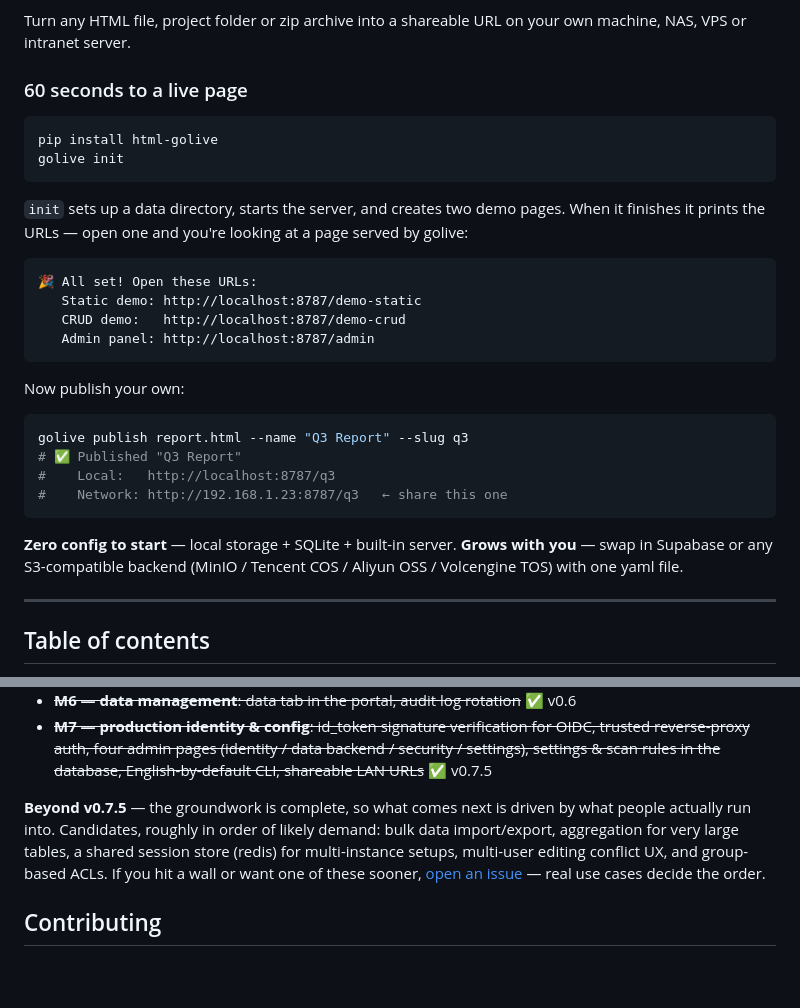
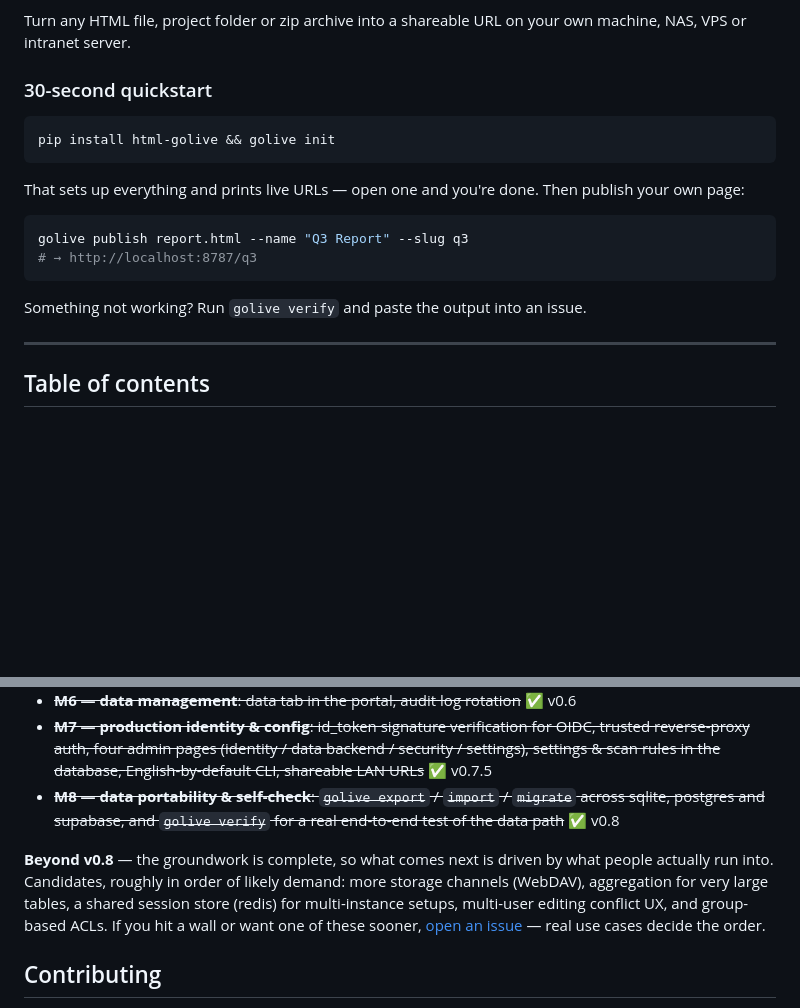
Before and after one commit to Songhonglei/html-golive, a Markdown page: README.md, 2 parts joined by grey strips. Drawn GitHub-style; blank space fills up the shorter version.

Commit message:
release: 0.8.0 — data portability (export/import/migrate) + end-to-end verify

````diff
--- a/README.md
+++ b/README.md
@@ -10,36 +10,21 @@
 Turn any HTML file, project folder or zip archive into a shareable URL on
 your own machine, NAS, VPS or intranet server.
 
-### 60 seconds to a live page
+### 30-second quickstart
 
 ```bash
-pip install html-golive
-golive init
+pip install html-golive && golive init
 ```
 
-`init` sets up a data directory, starts the server, and creates two demo
-pages. When it finishes it prints the URLs — open one and you're looking at
-a page served by golive:
-
-```
-🎉 All set! Open these URLs:
-   Static demo: http://localhost:8787/demo-static
-   CRUD demo:   http://localhost:8787/demo-crud
-   Admin panel: http://localhost:8787/admin
-```
-
-Now publish your own:
+That sets up everything and prints live URLs — open one and you're done.
+Then publish your own page:
 
 ```bash
 golive publish report.html --name "Q3 Report" --slug q3
-# ✅ Published "Q3 Report"
-#    Local:   http://localhost:8787/q3
-#    Network: http://192.168.1.23:8787/q3   ← share this one
+# → http://localhost:8787/q3
 ```
 
-**Zero config to start** — local storage + SQLite + built-in server.
-**Grows with you** — swap in Supabase or any S3-compatible backend
-(MinIO / Tencent COS / Aliyun OSS / Volcengine TOS) with one yaml file.
+Something not working? Run `golive verify` and paste the output into an issue.
 
 ---
 
@@ -426,12 +411,15 @@ docker compose --profile minio up -d        # + local S3 stack for images
   for OIDC, trusted reverse-proxy auth, four admin pages (identity / data
   backend / security / settings), settings & scan rules in the database,
   English-by-default CLI, shareable LAN URLs~~ ✅ v0.7.5
+- ~~**M8 — data portability & self-check**: `golive export` / `import` /
+  `migrate` across sqlite, postgres and supabase, and `golive verify` for a
+  real end-to-end test of the data path~~ ✅ v0.8
 
-**Beyond v0.7.5** — the groundwork is complete, so what comes next is driven
+**Beyond v0.8** — the groundwork is complete, so what comes next is driven
 by what people actually run into. Candidates, roughly in order of likely
-demand: bulk data import/export, aggregation for very large tables, a shared
-session store (redis) for multi-instance setups, multi-user editing conflict
-UX, and group-based ACLs. If you hit a wall or want one of these sooner,
+demand: more storage channels (WebDAV), aggregation for very large tables, a
+shared session store (redis) for multi-instance setups, multi-user editing
+conflict UX, and group-based ACLs. If you hit a wall or want one of these sooner,
 [open an issue](https://github.com/Songhonglei/html-golive/issues) — real
 use cases decide the order.
 
````
